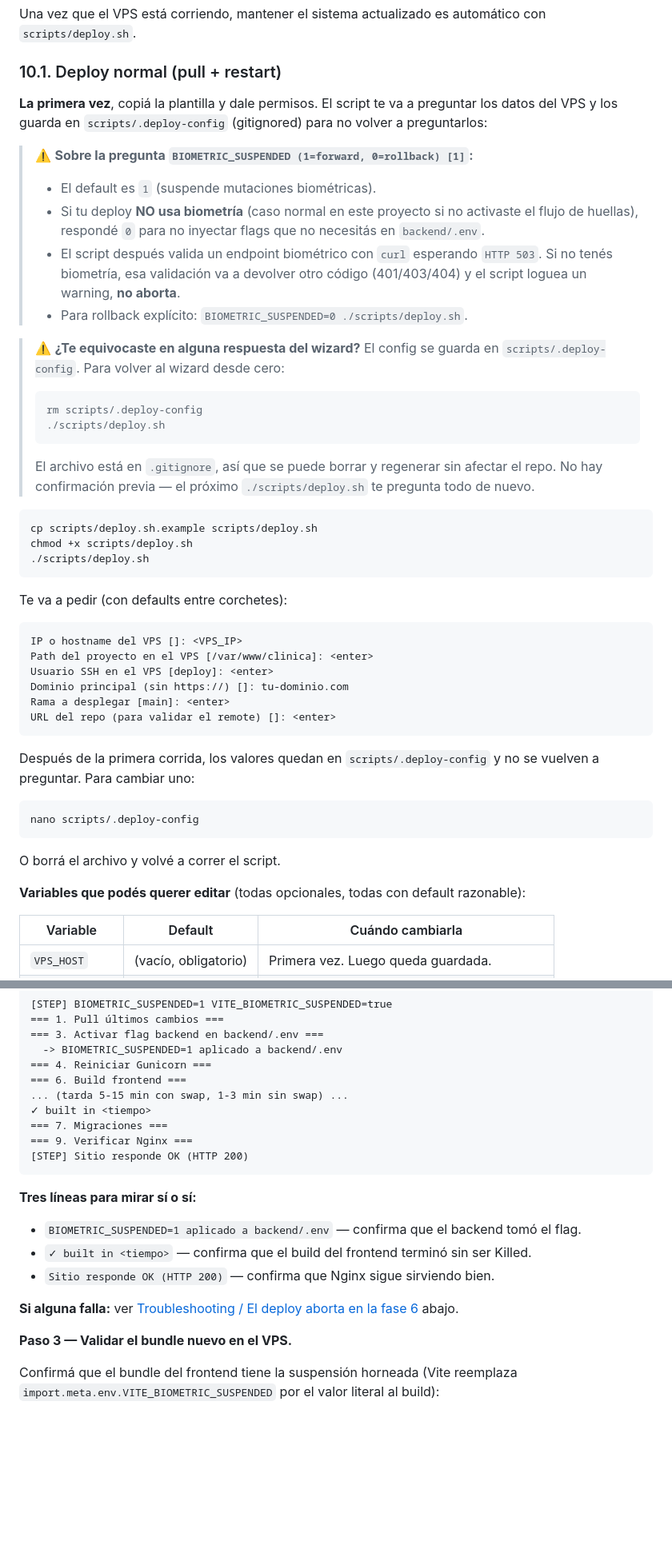
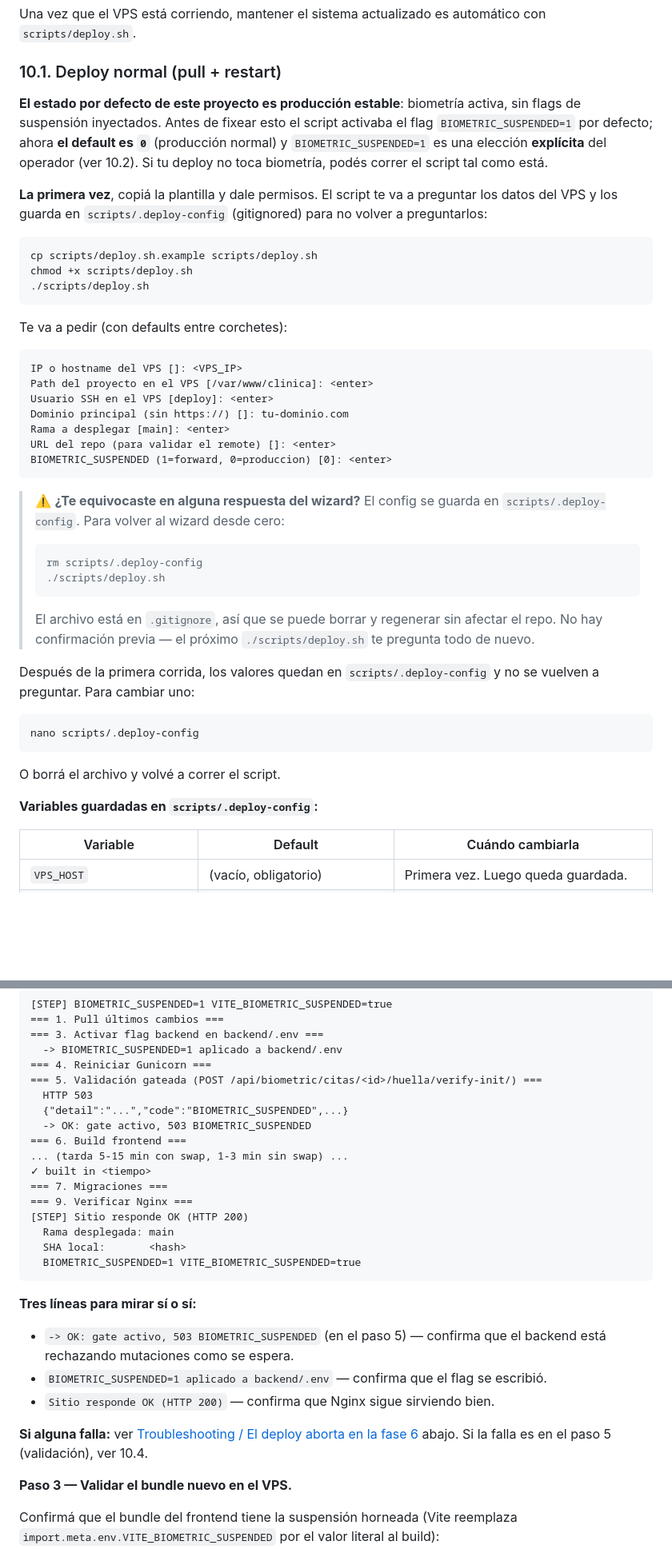
Before and after one commit to fabianRivero/clinica-test, a Markdown page: docs/vps-setup-from-scratch.md, 2 parts joined by grey strips. Shown at 80% size. GitHub-like rendering; blank space fills up the shorter version.

````diff
--- a/docs/vps-setup-from-scratch.md
+++ b/docs/vps-setup-from-scratch.md
@@ -780,23 +780,9 @@ Una vez que el VPS está corriendo, mantener el sistema actualizado es automáti
 
 ### 10.1. Deploy normal (pull + restart)
 
+**El estado por defecto de este proyecto es producción estable**: biometría activa, sin flags de suspensión inyectados. Antes de fixear esto el script activaba el flag `BIOMETRIC_SUSPENDED=1` por defecto; ahora **el default es `0`** (producción normal) y `BIOMETRIC_SUSPENDED=1` es una elección **explícita** del operador (ver 10.2). Si tu deploy no toca biometría, podés correr el script tal como está.
+
 **La primera vez**, copiá la plantilla y dale permisos. El script te va a preguntar los datos del VPS y los guarda en `scripts/.deploy-config` (gitignored) para no volver a preguntarlos:
-
-> ⚠️ **Sobre la pregunta `BIOMETRIC_SUSPENDED (1=forward, 0=rollback) [1]`:**
->
-> - El default es `1` (suspende mutaciones biométricas).
-> - Si tu deploy **NO usa biometría** (caso normal en este proyecto si no activaste el flujo de huellas), respondé `0` para no inyectar flags que no necesitás en `backend/.env`.
-> - El script después valida un endpoint biométrico con `curl` esperando `HTTP 503`. Si no tenés biometría, esa validación va a devolver otro código (401/403/404) y el script loguea un warning, **no aborta**.
-> - Para rollback explícito: `BIOMETRIC_SUSPENDED=0 ./scripts/deploy.sh`.
-
-> ⚠️ **¿Te equivocaste en alguna respuesta del wizard?** El config se guarda en `scripts/.deploy-config`. Para volver al wizard desde cero:
->
-> ```bash
-> rm scripts/.deploy-config
-> ./scripts/deploy.sh
-> ```
->
-> El archivo está en `.gitignore`, así que se puede borrar y regenerar sin afectar el repo. No hay confirmación previa — el próximo `./scripts/deploy.sh` te pregunta todo de nuevo.
 
 ```bash
 cp scripts/deploy.sh.example scripts/deploy.sh
@@ -813,7 +799,17 @@ Usuario SSH en el VPS [deploy]: <enter>
 Dominio principal (sin https://) []: tu-dominio.com
 Rama a desplegar [main]: <enter>
 URL del repo (para validar el remote) []: <enter>
-```
+BIOMETRIC_SUSPENDED (1=forward, 0=produccion) [0]: <enter>
+```
+
+> ⚠️ **¿Te equivocaste en alguna respuesta del wizard?** El config se guarda en `scripts/.deploy-config`. Para volver al wizard desde cero:
+>
+> ```bash
+> rm scripts/.deploy-config
+> ./scripts/deploy.sh
+> ```
+>
+> El archivo está en `.gitignore`, así que se puede borrar y regenerar sin afectar el repo. No hay confirmación previa — el próximo `./scripts/deploy.sh` te pregunta todo de nuevo.
 
 Después de la primera corrida, los valores quedan en `scripts/.deploy-config` y no se vuelven a preguntar. Para cambiar uno:
 
@@ -823,7 +819,7 @@ nano scripts/.deploy-config
 
 O borrá el archivo y volvé a correr el script.
 
-**Variables que podés querer editar** (todas opcionales, todas con default razonable):
+**Variables guardadas en `scripts/.deploy-config`:**
 
 | Variable | Default | Cuándo cambiarla |
 |---|---|---|
@@ -912,21 +923,28 @@ Salida esperada, en orden:
 === 3. Activar flag backend en backend/.env ===
   -> BIOMETRIC_SUSPENDED=1 aplicado a backend/.env
 === 4. Reiniciar Gunicorn ===
+=== 5. Validación gateada (POST /api/biometric/citas/<id>/huella/verify-init/) ===
+  HTTP 503
+  {"detail":"...","code":"BIOMETRIC_SUSPENDED",...}
+  -> OK: gate activo, 503 BIOMETRIC_SUSPENDED
 === 6. Build frontend ===
 ... (tarda 5-15 min con swap, 1-3 min sin swap) ...
 ✓ built in <tiempo>
 === 7. Migraciones ===
 === 9. Verificar Nginx ===
 [STEP] Sitio responde OK (HTTP 200)
+  Rama desplegada: main
+  SHA local:       <hash>
+  BIOMETRIC_SUSPENDED=1 VITE_BIOMETRIC_SUSPENDED=true
 ```
 
 **Tres líneas para mirar sí o sí:**
 
-- `BIOMETRIC_SUSPENDED=1 aplicado a backend/.env` — confirma que el backend tomó el flag.
-- `✓ built in <tiempo>` — confirma que el build del frontend terminó sin ser Killed.
+- `-> OK: gate activo, 503 BIOMETRIC_SUSPENDED` (en el paso 5) — confirma que el backend está rechazando mutaciones como se espera.
+- `BIOMETRIC_SUSPENDED=1 aplicado a backend/.env` — confirma que el flag se escribió.
 - `Sitio responde OK (HTTP 200)` — confirma que Nginx sigue sirviendo bien.
 
-**Si alguna falla:** ver [Troubleshooting / El deploy aborta en la fase 6](#error-npm-ci-o-npm-run-build-muestra-killed-o-javascript-heap-out-of-memory) abajo.
+**Si alguna falla:** ver [Troubleshooting / El deploy aborta en la fase 6](#error-npm-ci-o-npm-run-build-muestra-killed-o-javascript-heap-out-of-memory) abajo. Si la falla es en el paso 5 (validación), ver 10.4.
 
 **Paso 3 — Validar el bundle nuevo en el VPS.**
 
````
Also changed, not shown: other parts of docs/vps-setup-from-scratch.md (+76 -31 lines).
